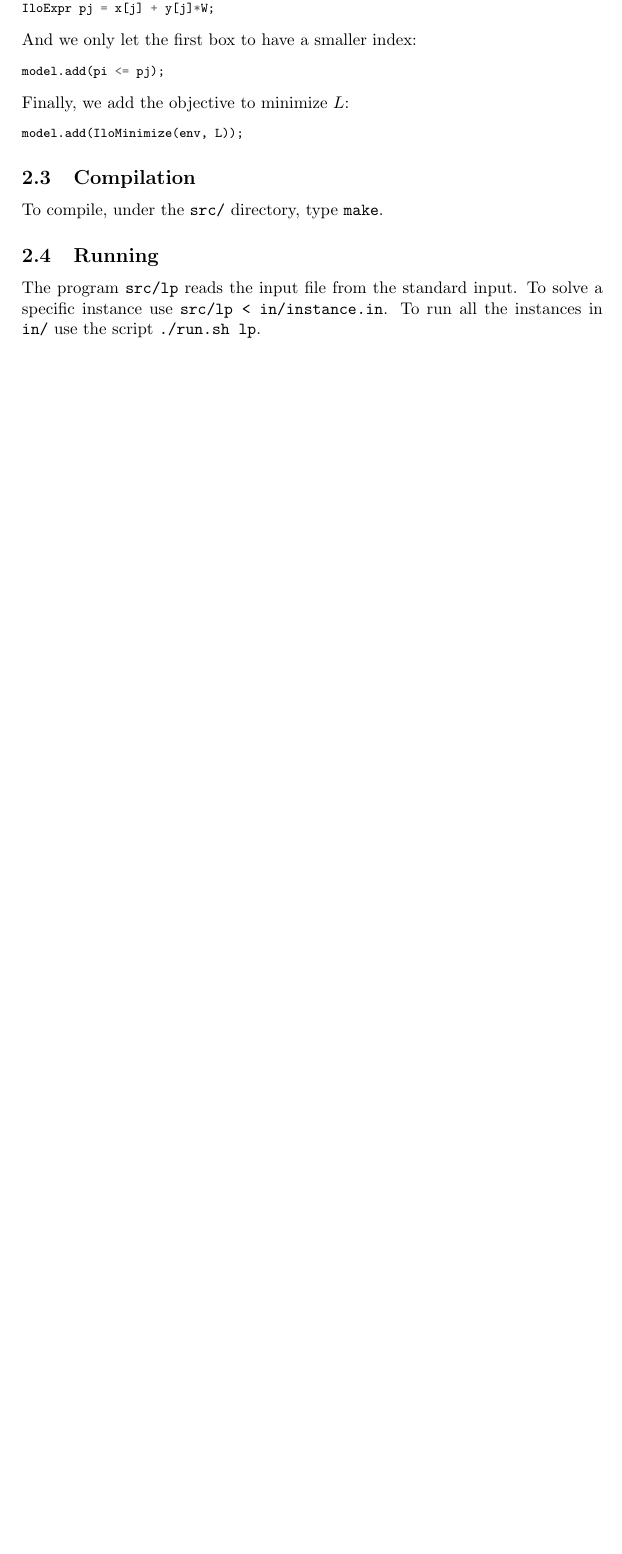
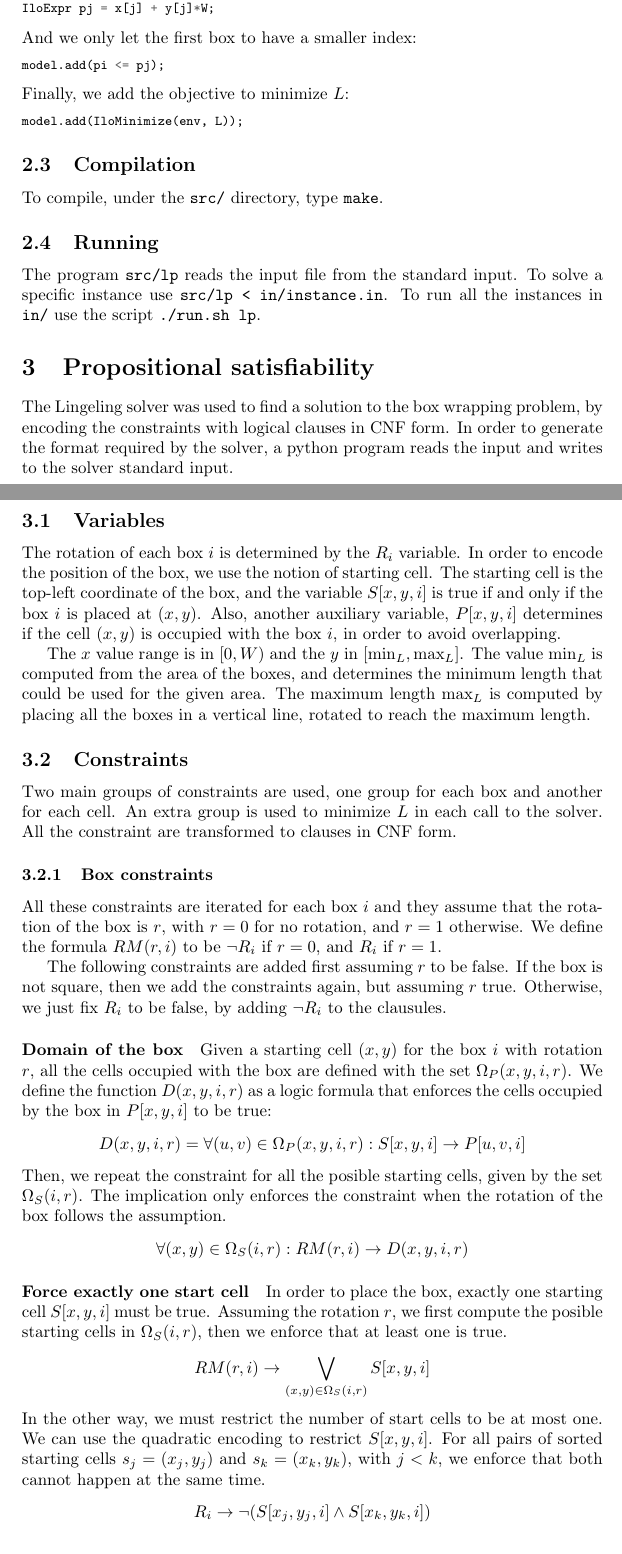
Before and after one commit to rodarima/cps, a LaTeX document (doc/report.tex): part of page 4 of 5 before the commit and two parts of pages 4 and 5 of 7 after it, the two joined at a grey line, cut so that both start at the same text, the shorter picture padded with empty space. Compiled offline with pdfLaTeX.

Commit message:
Finish report

```diff
--- a/doc/report.tex
+++ b/doc/report.tex
@@ -290,3 +290,72 @@ The program \texttt{src/lp} reads the input file from the standard input. To
 solve a specific instance use \texttt{src/lp < in/instance.in}. To run all the
 instances in \texttt{in/} use the script \texttt{./run.sh lp}.
 
+\section{Propositional satisfiability}
+
+The Lingeling solver was used to find a solution to the box wrapping problem, by
+encoding the constraints with logical clauses in CNF form. In order to generate
+the format required by the solver, a python program reads the input and writes
+to the solver standard input.
+
+\subsection{Variables}
+
+The rotation of each box $i$ is determined by the $R_i$ variable. In order to
+encode the position of the box, we use the notion of starting cell. The starting
+cell is the top-left coordinate of the box, and the variable $S[x,y,i]$ is true
+if and only if the box $i$ is placed at $(x,y)$. Also, another auxiliary
+variable, $P[x,y,i]$ determines if the cell $(x,y)$ is occupied with the box
+$i$, in order to avoid overlapping.
+
+The $x$ value range is in $[0,W)$ and the $y$ in [$\min_L, \max_L]$. The value
+$\min_L$ is computed from the area of the boxes, and determines the minimum
+length that could be used for the given area. The maximum length $\max_L$ is
+computed by placing all the boxes in a vertical line, rotated to reach the
+maximum length.
+
+\subsection{Constraints}
+
+Two main groups of constraints are used, one group for each box and another for
+each cell. An extra group is used to minimize $L$ in each call to the solver.
+All the constraint are transformed to clauses in CNF form.
+
+\subsubsection{Box constraints}
+
+All these constraints are iterated for each box $i$ and they assume that the
+rotation of the box is $r$, with $r=0$ for no rotation, and $r=1$ otherwise.
+We define the formula $RM(r,i)$ to be $\lnot R_i$ if $r = 0$, and $R_i$ if $r
+=1$.
+
+The following constraints are added first assuming $r$ to be false. If the box
+is not square, then we add the constraints again, but assuming $r$ true.
+Otherwise, we just fix $R_i$ to be false, by adding $\lnot R_i$ to the
+clausules.
+
+\paragraph{Domain of the box}
+Given a starting cell $(x,y)$ for the box $i$ with rotation $r$, all the cells
+occupied with the box are defined with the set $\Omega_P(x,y,i,r)$. We define
+the function $D(x,y,i,r)$ as a logic formula that enforces the cells occupied by
+the box in $P[x,y,i]$ to be true:
+%
+$$D(x,y,i,r) = \forall (u,v) \in \Omega_P(x,y,i,r): S[x,y,i] \to P[u,v,i] $$
+%
+Then, we repeat the constraint for all the posible starting cells, given by the
+set $\Omega_S(i,r)$. The implication only enforces the constraint when the
+rotation of the box follows the assumption.
+%
+$$\forall (x,y) \in \Omega_S(i,r) : RM(r,i) \to D(x,y,i,r)$$
+
+
+
+\paragraph{Force exactly one start cell}
+In order to place the box, exactly one starting cell $S[x,y,i]$ must be true.
+Assuming the rotation $r$, we first compute the posible starting cells in
+$\Omega_S(i,r)$, then we enforce that at least one is true.
+%
+$$RM(r,i) \to \bigvee_{ (x,y) \in \Omega_S(i,r)} S[x,y,i]$$
+%
+In the other way, we must restrict the number of start cells to be at most one.
+We can use the quadratic encoding to restrict $S[x,y,i]$. For all pairs of
+sorted starting cells $s_j = (x_j, y_j)$ and $s_k = (x_k, y_k)$, with $j < k$,
+we enforce that both cannot happen at the same time.
+%
+$$ R_i \to \lnot (S[x_j,y_j,i] \land S[x_k,y_k,i])$$
```
Also changed, not shown: doc/report.pdf, doc/report.tex (59 more changed lines).
